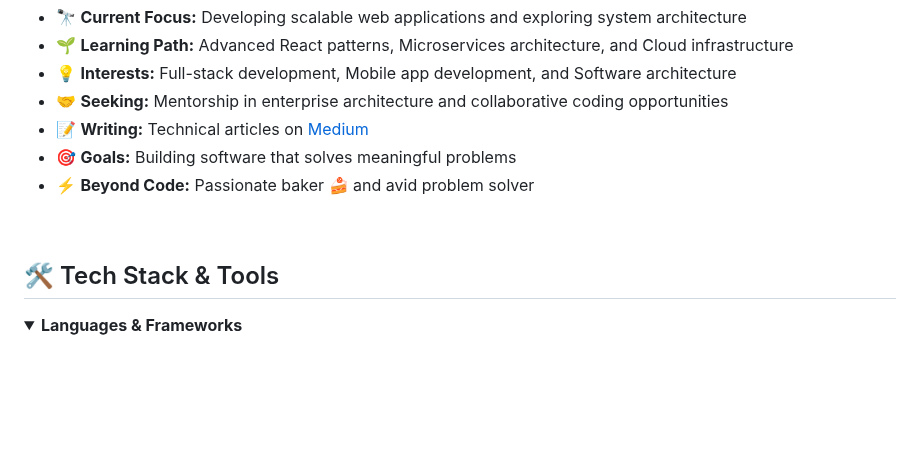
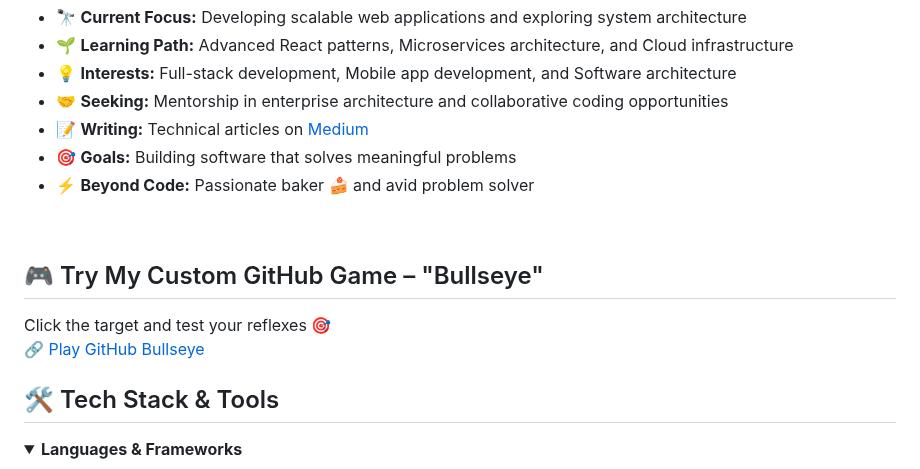
Before and after one commit to sammani21/sammani21, a Markdown page: README.md, the part around the change. Rendered like a GitHub page; blank space fills up the shorter version.

```diff
--- a/README.md
+++ b/README.md
@@ -43,6 +43,11 @@ I'm a passionate software engineering enthusiast pursuing my BSc. (Hons) in Info
 - ⚡ **Beyond Code:** Passionate baker 🍰 and avid problem solver
 
 <br clear="right"/>
+
+## 🎮 Try My Custom GitHub Game – "Bullseye"
+Click the target and test your reflexes 🎯
+[🔗 Play GitHub Bullseye](https://sammani21.github.io/your-repo-name/bullseye.html)
+
 
 ## 🛠️ Tech Stack & Tools
 
```
